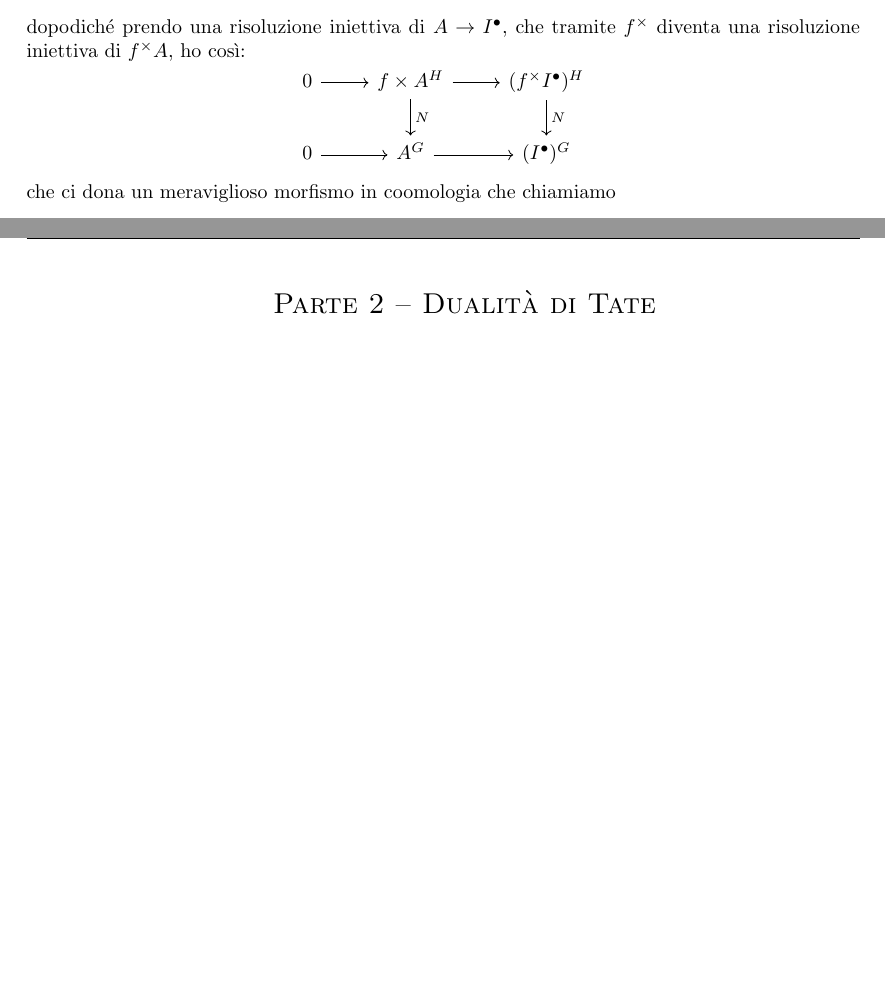
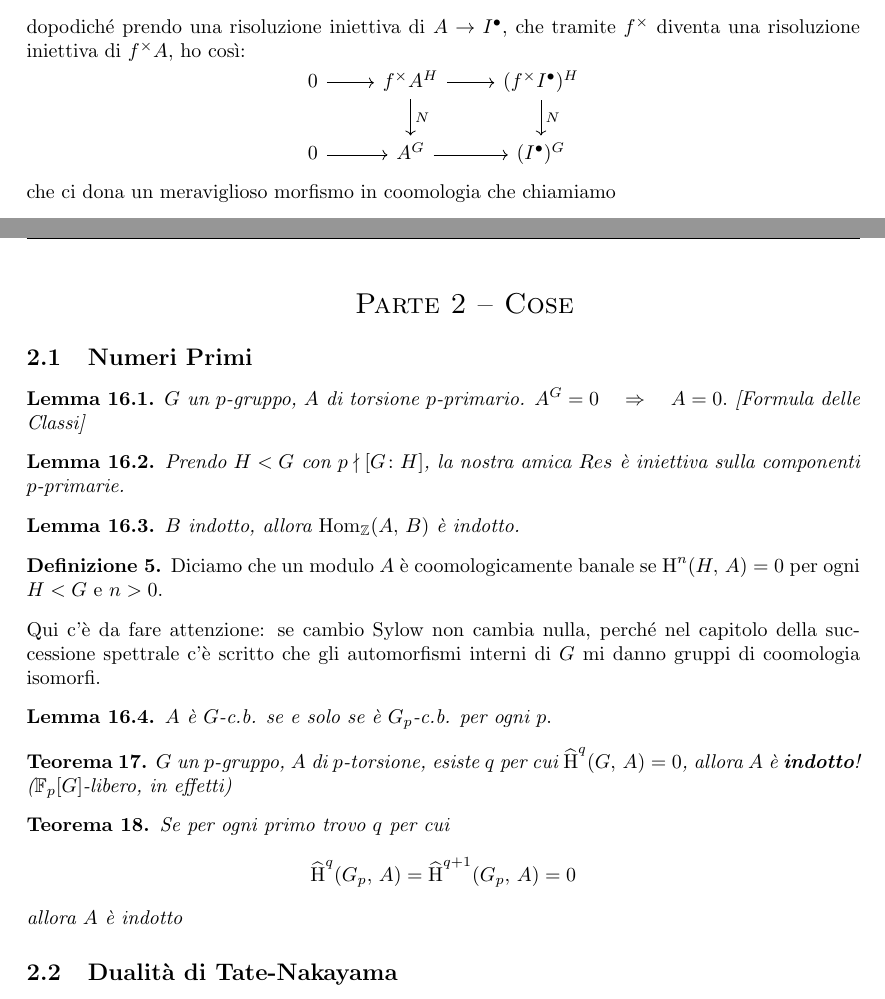
Before and after one commit to G4ll/Tesi, a LaTeX document (Listone.tex, which reads SetUp.sty): two parts of pages 3 and 5 of 5, joined at a grey line, cut so that both start at the same text, the shorter picture padded with empty space. Compiled offline with pdfLaTeX.

Commit message:
capitoletto primi

```diff
--- a/Listone.tex
+++ b/Listone.tex
@@ -103,7 +104,7 @@
 	\end{align*}
 	dopodiché prendo una risoluzione iniettiva di $ A \to I^\bullet $, che tramite $ f^\times $ diventa una risoluzione iniettiva di $ f^\times A $, ho così:
 	\[ \begin{tikzcd}
-	0 \rar & f\times A^H \rar \dar["N"] & (f^\times I^\bullet) ^H \dar["N"] \\
+	0 \rar & f^\times A^H \rar \dar["N"] & (f^\times I^\bullet) ^H \dar["N"] \\
 	0 \rar & A^G \rar & (I^\bullet)^G
 	\end{tikzcd} \]
 	che ci dona un meraviglioso morfismo in coomologia che chiamiamo
@@ -158,6 +159,39 @@
 	\subsection{Tazza Prodotto}
 
 	\newpage
-	\section{ Parte 2 -- Dualità di Tate}
+	\section{ Parte 2 -- Cose}
+
+	\subsection{Numeri Primi}
+	\begin{lemma}
+		$ G $ un $ p $-gruppo, $ A $ di torsione $ p $-primario. $ A^G = 0 \RR A = 0. $ [Formula delle Classi]
+	\end{lemma}
+
+	\begin{lemma}
+		Prendo $ H < G $ con $ p \nmid [G \colon H ] $, la nostra amica $ Res $ è iniettiva sulla componenti $ p $-primarie.
+	\end{lemma}
+
+	\begin{lemma}
+		$ B $ indotto, allora $ \Hom_\Z(A, \, B) $ è indotto.
+	\end{lemma}
+
+	\begin{definition}
+		Diciamo che un modulo $ A $ è coomologicamente banale se $ \HH^n(H, \, A) = 0 $ per ogni $ H < G $ e $ n > 0. $
+	\end{definition}
+
+	Qui c'è da fare attenzione: se cambio Sylow non cambia nulla, perché nel capitolo della successione spettrale c'è scritto che gli automorfismi interni di $ G $ mi danno gruppi di coomologia isomorfi.
+
+	\begin{lemma}
+		$ A $ è $ G$-c.b. se e solo se è $ G_p$-c.b. per ogni $ p. $
+	\end{lemma}
+
+	\begin{theorem}
+		$ G $ un $ p $-gruppo, $ A $ di $ p $-torsione, esiste $ q $ per cui $ \Hh^q(G, \, A) = 0 $, allora $ A $ è \textbf{indotto}! ($ \F_p[G] $-libero, in effetti)
+	\end{theorem}
+
+	\begin{theorem}
+		Se per ogni primo trovo $ q $ per cui $$  \Hh ^q(G_p,\, A) = \Hh^{q+1}(G_p,\, A) = 0  $$ allora $ A $ è indotto
+	\end{theorem}
+
+	\subsection{Dualità di Tate-Nakayama}
 
 \end{document}
--- a/SetUp.sty
+++ b/SetUp.sty
@@ -106,6 +106,7 @@
 \newcommand{\Gal}[1]{\mathcal{G}al\left( #1 \right)}
 \DeclareMathOperator{\Hom}{Hom}
 \DeclareMathOperator{\HH}{H}
+\DeclareMathOperator{\Hh}{\widehat{H}}
 \DeclareMathOperator{\Ind}{Ind}
 
 \newcommand{\LR}{\quad\Leftrightarrow\quad}
```
Also changed, not shown: Listone.pdf, Listone.tex (1 more changed lines), 3 other files.
